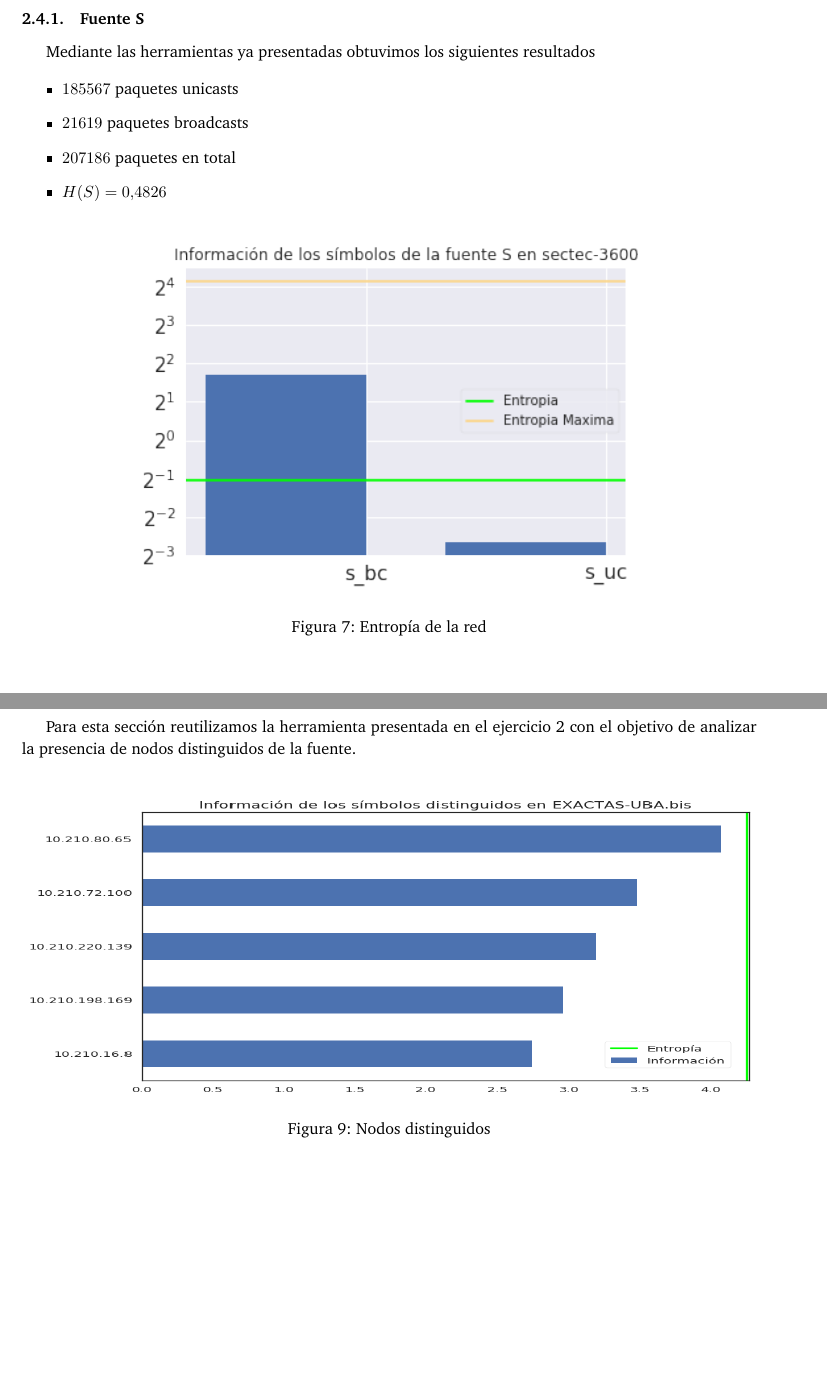
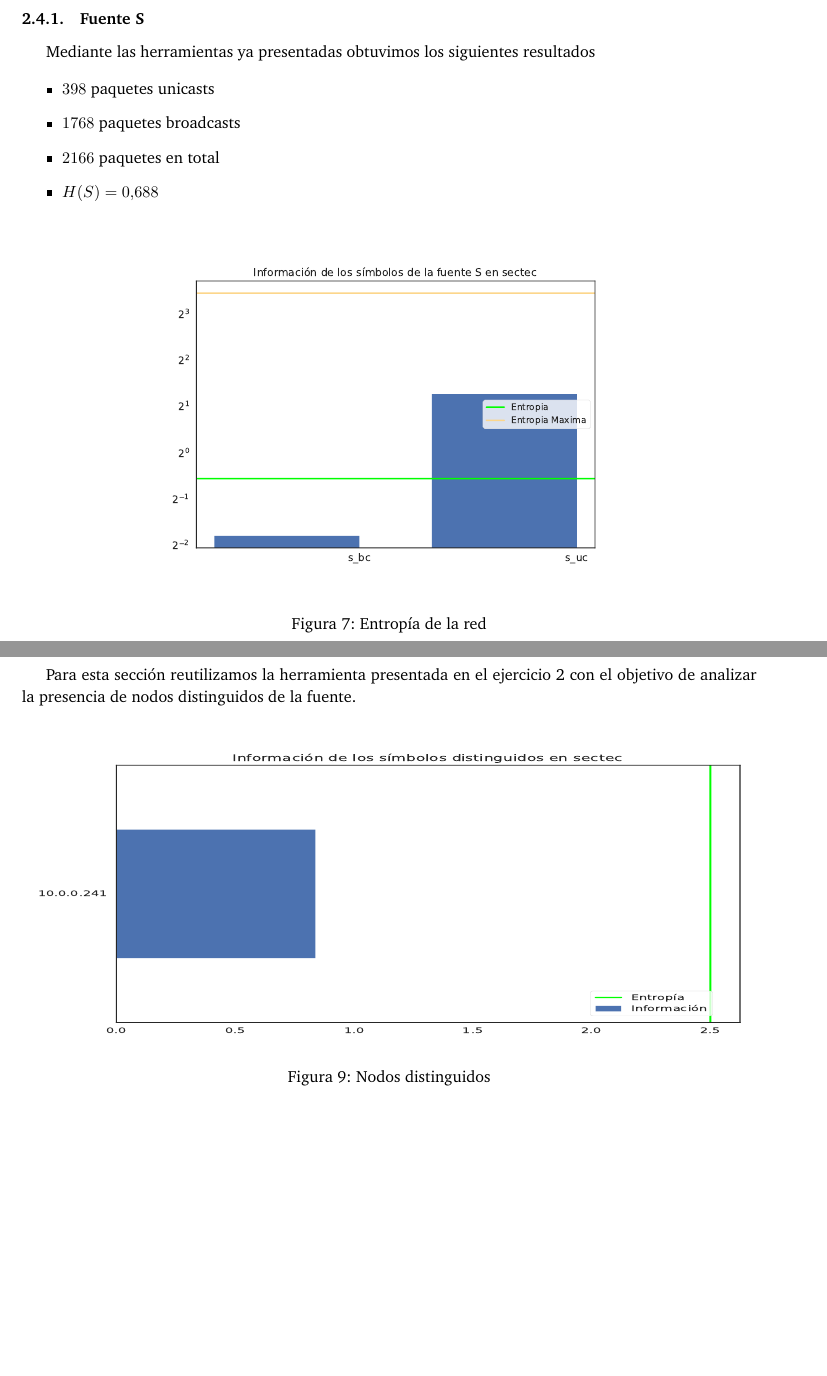
Before and after one commit to ABorgna/redes, a LaTeX document (tp1/doc/informe.tex, which reads tp1/doc/secciones/sectec.tex): two parts of pages 10 and 11 of 11, joined at a grey line, cut so that both start at the same text, the shorter picture padded with empty space. Compiled offline with pdfLaTeX.

Commit message:
Subo graficos de mi informe.

```diff
--- a/tp1/doc/secciones/sectec.tex
+++ b/tp1/doc/secciones/sectec.tex
@@ -12,16 +12,16 @@ Durante la medición vació manualmente la caché ARP de un host.
 Mediante las herramientas ya presentadas obtuvimos los siguientes resultados
 
 \begin{itemize}
- \item $185567$ paquetes unicasts
- \item $21619$ paquetes broadcasts
- \item $207186$ paquetes en total
- \item $H(S) = 0.4826$
+ \item $398$ paquetes unicasts
+ \item $1768$ paquetes broadcasts
+ \item $2166$ paquetes en total
+ \item $H(S) = 0.688$
 \end{itemize}
 
 
 \begin{figure}[H]
    \centering
-       \includegraphics[page=1,width=.70\textwidth]{../img/sectec}
+       \includegraphics[page=1,width=.70\textwidth]{../img/barras-sectec}
  \caption{Entropía de la red}
  \label{fig:barras-sectec}
 \end{figure}
```
Also changed, not shown: tp1/doc/informe.pdf, tp1/img/barras-sectec.pdf (added), tp1/img/barras-sectec.png (added), tp1/img/distinguidos-sectec.pdf (added), tp1/img/red-sectec.pdf (added).
